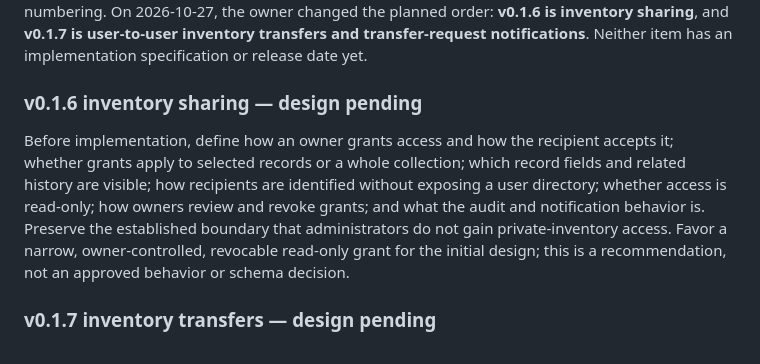
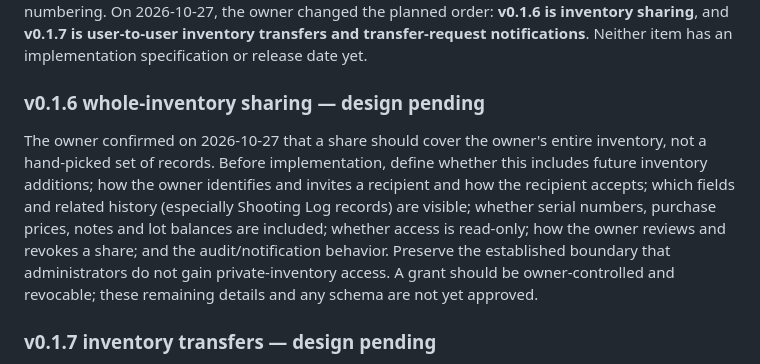
Before and after one commit to kennithjanderson/armory-ledger, a Markdown page: docs/ROADMAP.md, the part around the change. Rendered like a GitHub page.

Commit message:
docs: define whole-inventory sharing scope

```diff
--- a/docs/ROADMAP.md
+++ b/docs/ROADMAP.md
@@ -306,16 +306,18 @@ sharing**, and **v0.1.7 is user-to-user inventory transfers and transfer-request
 notifications**. Neither item has an implementation specification or release
 date yet.
 
-### v0.1.6 inventory sharing — design pending
+### v0.1.6 whole-inventory sharing — design pending
 
-Before implementation, define how an owner grants access and how the recipient
-accepts it; whether grants apply to selected records or a whole collection; which
-record fields and related history are visible; how recipients are identified
-without exposing a user directory; whether access is read-only; how owners review
-and revoke grants; and what the audit and notification behavior is. Preserve the
-established boundary that administrators do not gain private-inventory access.
-Favor a narrow, owner-controlled, revocable read-only grant for the initial design;
-this is a recommendation, not an approved behavior or schema decision.
+The owner confirmed on 2026-10-27 that a share should cover the owner's entire
+inventory, not a hand-picked set of records. Before implementation, define
+whether this includes future inventory additions; how the owner identifies and
+invites a recipient and how the recipient accepts; which fields and related
+history (especially Shooting Log records) are visible; whether serial numbers,
+purchase prices, notes and lot balances are included; whether access is
+read-only; how the owner reviews and revokes a share; and the audit/notification
+behavior. Preserve the established boundary that administrators do not gain
+private-inventory access. A grant should be owner-controlled and revocable; these
+remaining details and any schema are not yet approved.
 
 ### v0.1.7 inventory transfers — design pending
 
```
